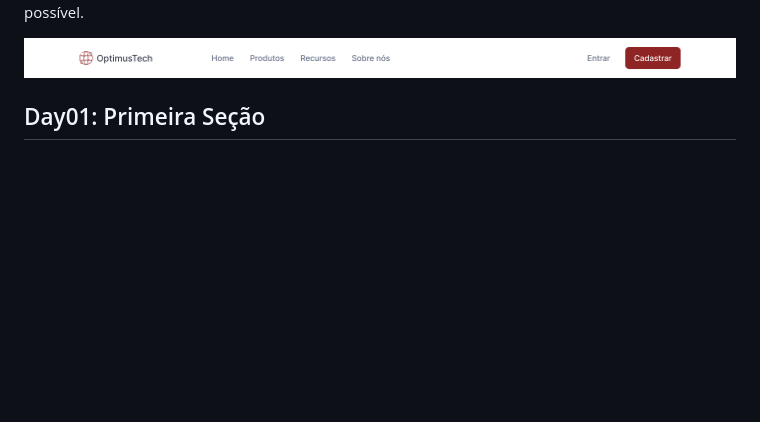
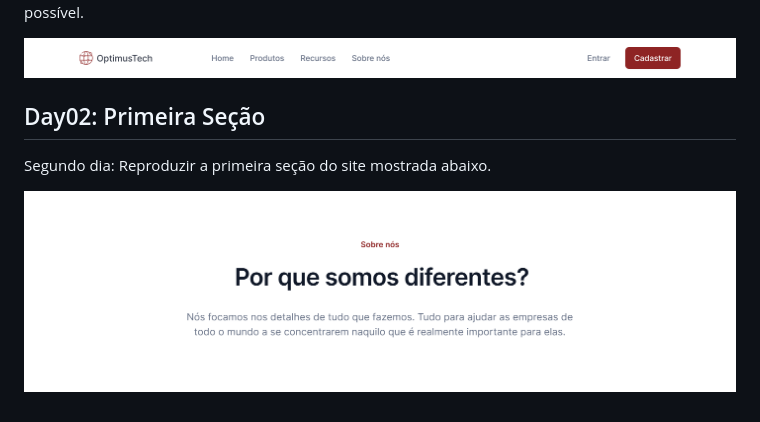
Before and after one commit to pedrohpdo/7DaysOfCode-HtmlCss, a Markdown page: README.md, the part around the change. Rendered like a GitHub page; pictures changed too: DayOne/assets/toREADME/Cabeçalho.png (added); blank space fills up the shorter version.

```diff
--- a/README.md
+++ b/README.md
@@ -15,4 +15,10 @@ Utilizado os materiais de referência, também disponíveis no [youtube](https:/
     <img width="100%" src="DayOne/assets/toREADME/NavBar.png">
 </p>
 
-## Day01: Primeira Seção
+## Day02: Primeira Seção
+
+Segundo dia: Reproduzir a primeira seção do site mostrada abaixo.
+
+<p>
+    <img width="100%" src="DayOne/assets/toREADME/Cabeçalho.png">
+</p>
```
